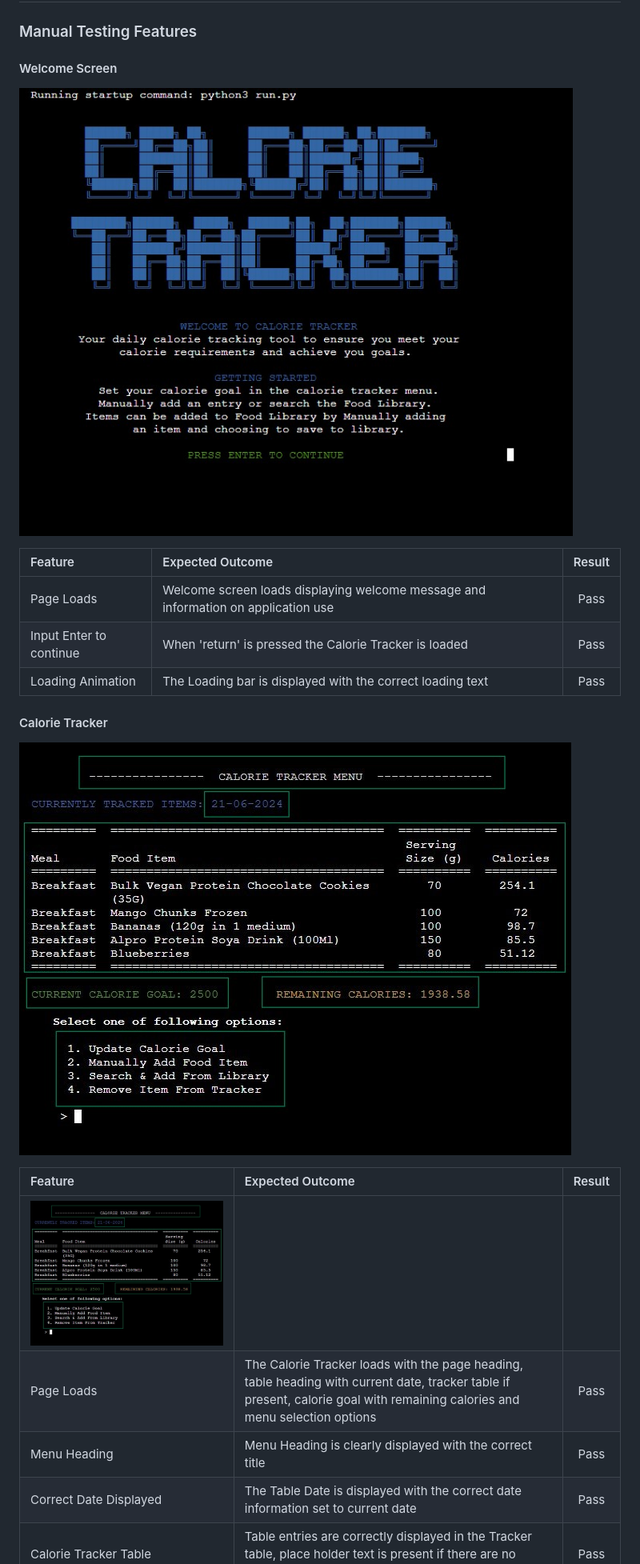
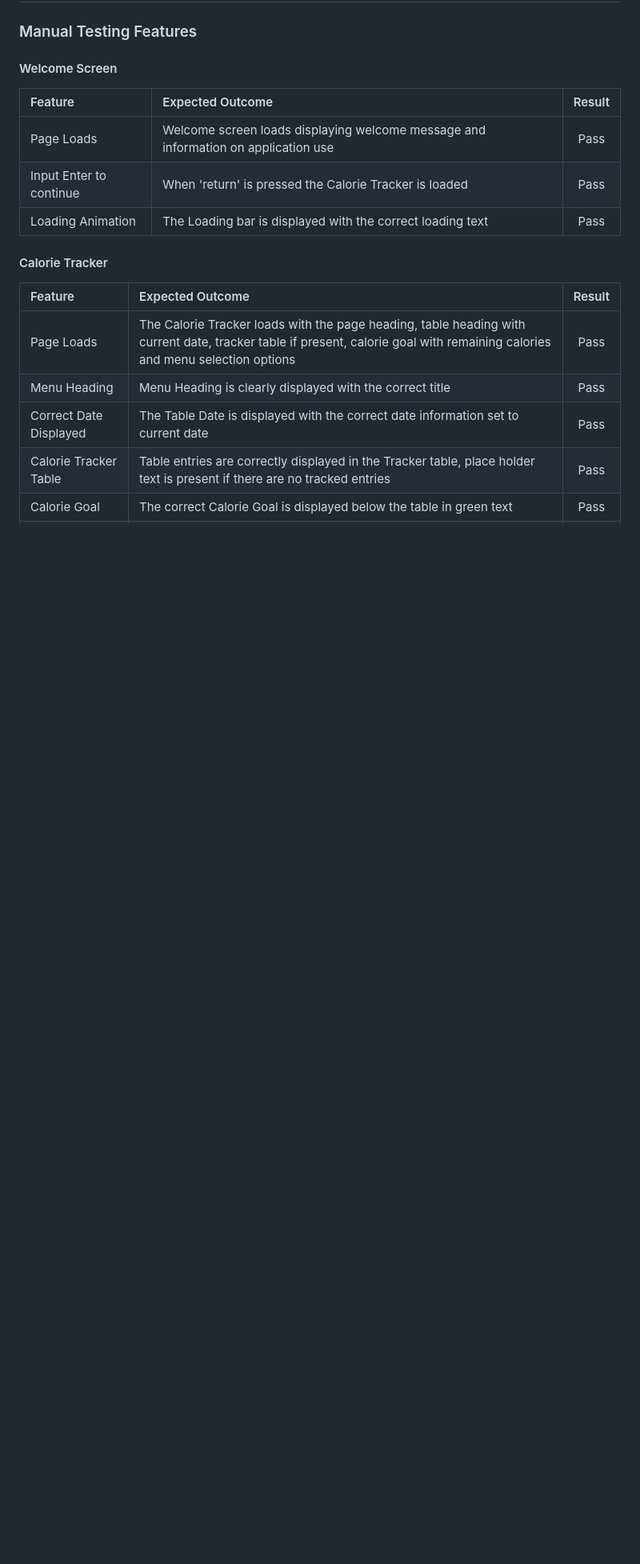
Before and after one commit to JuanModzelewski/Calorie-tracker, a Markdown page: README.md, the part around the change. Shown: that part at 80% size. Drawn GitHub-style; blank space fills up the shorter version.

```diff
--- a/README.md
+++ b/README.md
@@ -181,9 +181,6 @@ In order to provide information hierarchy with text [Fontstyle](https://pypi.org
 ## Testing
 ### Manual Testing Features
 #### Welcome Screen
-
-![Calorie Tracker Welcome Screen](/assets/readme-images/welcome-screen.jpg)
-
 | Feature | Expected Outcome | Result |
 | :---         |     :---      |          :---: |
 | Page Loads | Welcome screen loads displaying welcome message and information on application use | Pass |
@@ -192,12 +189,8 @@ In order to provide information hierarchy with text [Fontstyle](https://pypi.org
 
 
 #### Calorie Tracker
-
-![Update Calorie Goal](/assets/readme-images/calorie-tracker-main-test-items.jpg)
-
 | Feature | Expected Outcome | Result |
 | :---         |     :---      |          :---: |
-|![Update Calorie Goal](/assets/readme-images/calorie-tracker-main-test-items.jpg) |
 | Page Loads | The Calorie Tracker loads with the page heading, table heading with current date, tracker table if present, calorie goal with remaining calories and menu selection options | Pass |
 | Menu Heading | Menu Heading is clearly displayed with the correct title | Pass |
 | Correct Date Displayed | The Table Date is displayed with the correct date information set to current date | Pass |
```
Also changed, not shown: assets/readme-images/change-calorie-goal-updated.jpg (added).
